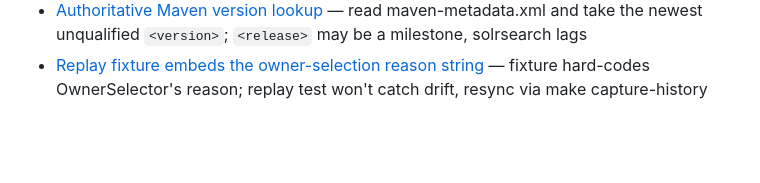
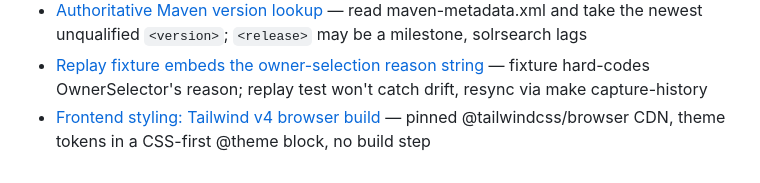
Before and after one commit to alexandreroman/replay-to-repair, a Markdown page: .claude/project-memory/MEMORY.md, the part around the change. GitHub-like rendering; blank space fills up the shorter version.

Commit message:
Record the Tailwind v4 browser-build styling setup
Note where theme tokens live, why the hand-written CSS stays in a
separate unlayered <style> block, and that backdrop-blur-sm and the
button's cursor-pointer are deliberate compensations for v4 defaults
rather than cleanup targets.

Co-Authored-By: Claude Opus 5 (1M context) <noreply@anthropic.com>

```diff
--- a/.claude/project-memory/MEMORY.md
+++ b/.claude/project-memory/MEMORY.md
@@ -41,3 +41,4 @@
 - [Owner-selection reason is optional (best-effort)](references/owner-selection-reason-optional.md) — reason tolerated as null/blank; TriageStatus shares identical shape + Jackson annotations across worker and backend
 - [Authoritative Maven version lookup](references/maven-version-lookup.md) — read maven-metadata.xml and take the newest unqualified `<version>`; `<release>` may be a milestone, solrsearch lags
 - [Replay fixture embeds the owner-selection reason string](references/replay-fixture-reason-sync.md) — fixture hard-codes OwnerSelector's reason; replay test won't catch drift, resync via make capture-history
+- [Frontend styling: Tailwind v4 browser build](references/frontend-tailwind-v4-browser.md) — pinned @tailwindcss/browser CDN, theme tokens in a CSS-first @theme block, no build step
```
Also changed, not shown: 1 other file.
